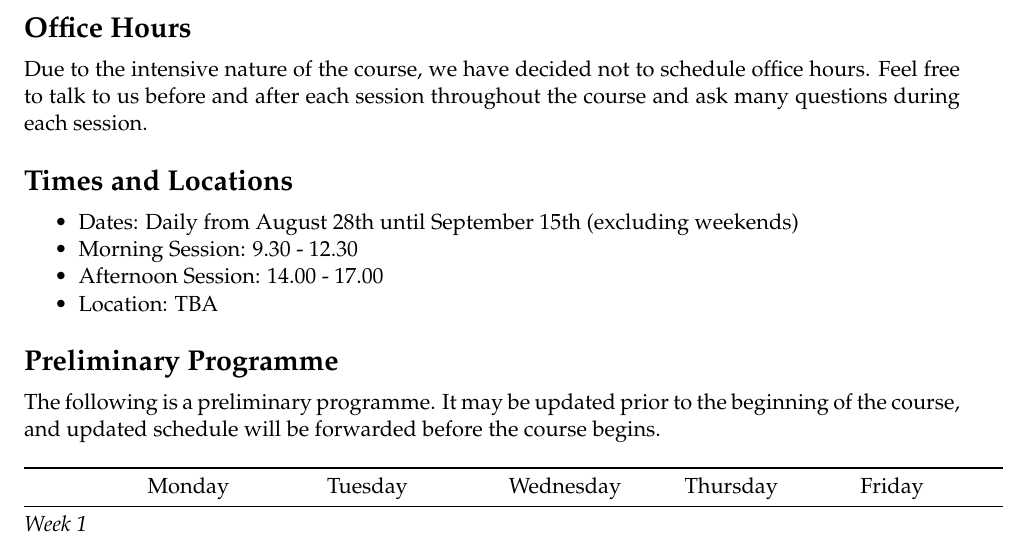
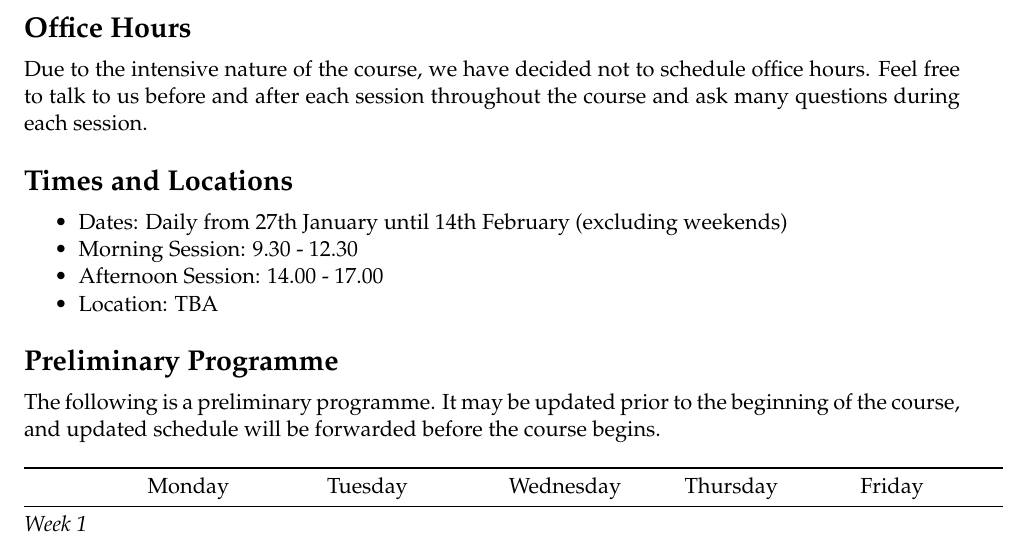
Before and after one commit to pp4rs/syllabus, an R Markdown document (pp4rs-syllabus.Rmd): part of page 2 of 3, cut so that both start at the same text. Rendered offline with R 4.5, knitr and Pandoc, then LaTeX, with nearby package versions.

Commit message:
date updated in text, closes #2

```diff
--- a/pp4rs-syllabus.Rmd
+++ b/pp4rs-syllabus.Rmd
@@ -86,7 +86,7 @@ Feel free to talk to us before and after each session throughout the course and
 
 # Times and Locations
 
-* Dates: Daily from August 28th until September 15th (excluding weekends)
+* Dates: Daily from 27th January until 14th February (excluding weekends)
 * Morning Session: 9.30 - 12.30
 * Afternoon Session: 14.00 - 17.00
 * Location: TBA
```
